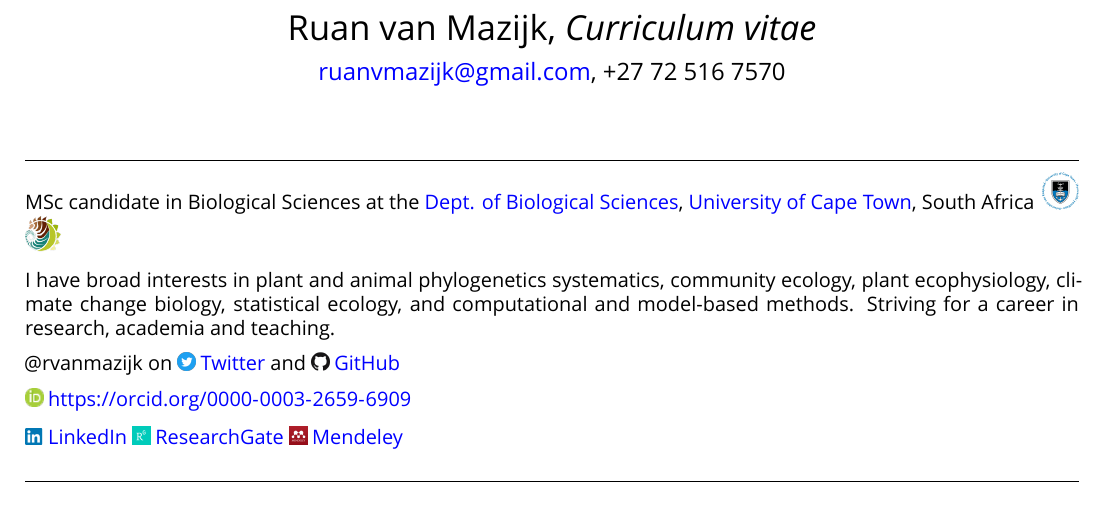
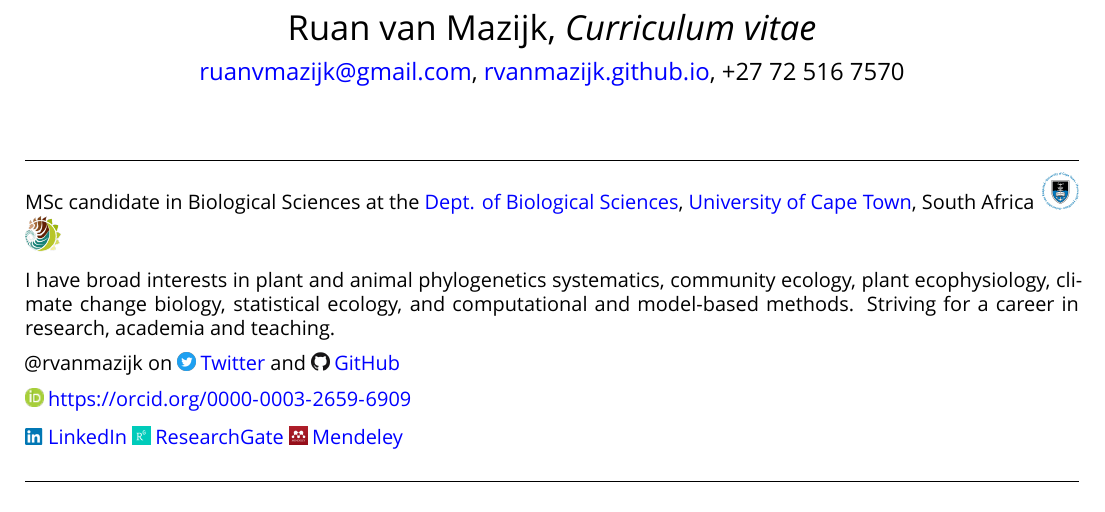
Before and after one commit to rvanmazijk/cv, an R Markdown document (RvanMazijk_CV_full.Rmd): part of page 1 of 5, cut so that both start at the same text. Rendered offline with R 4.5, knitr and Pandoc, then LaTeX, with nearby package versions; a font, LaTeX package, included part or bibliography that could not be used is replaced or left out.

Commit message:
Uncomment personal website in titles

```diff
--- a/RvanMazijk_CV_full.Rmd
+++ b/RvanMazijk_CV_full.Rmd
@@ -1,6 +1,9 @@
 ---
-title: Ruan van Mazijk, _Curriculum vitae_
-subtitle: <ruanvmazijk@gmail.com>, +27 72 516 7570<!--, [rvanmazijk.github.io](https://rvanmazijk.github.io)-->
+title: "Ruan van Mazijk, _Curriculum vitae_"
+subtitle: |
+  <ruanvmazijk@gmail.com>,
+  [rvanmazijk.github.io](https://rvanmazijk.github.io),
+  +27 72 516 7570
 mainfont: Avenir
 geometry: margin=1.5cm
 linkcolor: blue
```
Also changed, not shown: RvanMazijk_CV_1page.Rmd (+1 -1 lines).
